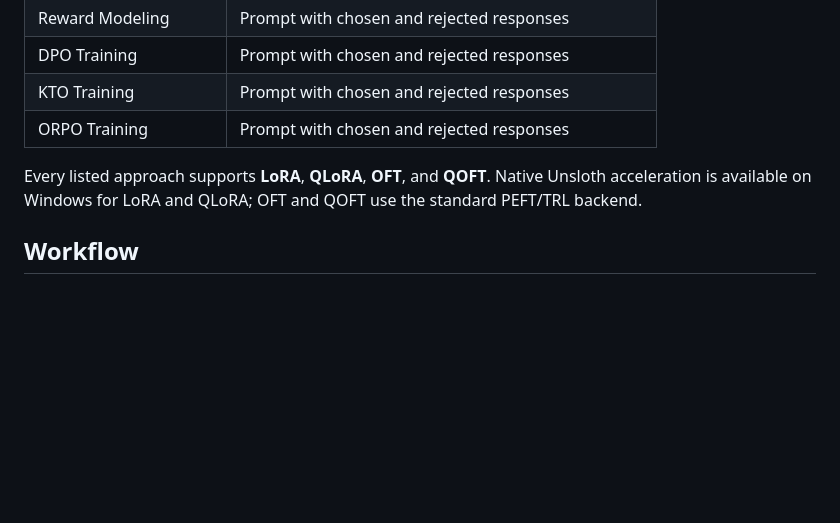
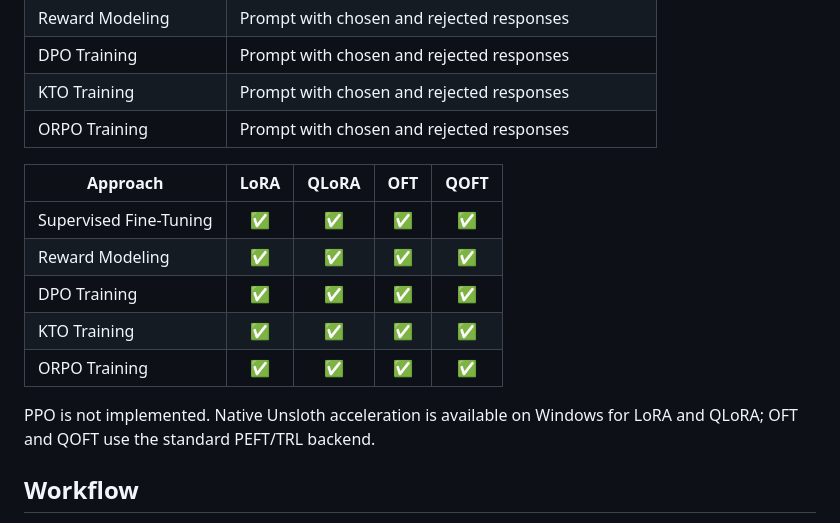
Before and after one commit to pypi-ahmad/lora-qlora-fine-tuning-app, a Markdown page: README.md, the part around the change. Rendered like a GitHub page; blank space fills up the shorter version.

Commit message:
docs: add PEFT method support matrix to README

```diff
--- a/README.md
+++ b/README.md
@@ -64,9 +64,16 @@ entrypoint-local `demo/requirements.txt` installs only Streamlit. No secrets are
 | KTO Training | Prompt with chosen and rejected responses |
 | ORPO Training | Prompt with chosen and rejected responses |
 
-Every listed approach supports **LoRA**, **QLoRA**, **OFT**, and **QOFT**. Native Unsloth
-acceleration is available on Windows for LoRA and QLoRA; OFT and QOFT use the standard PEFT/TRL
-backend.
+| Approach | LoRA | QLoRA | OFT | QOFT |
+| --- | :---: | :---: | :---: | :---: |
+| Supervised Fine-Tuning | ✅ | ✅ | ✅ | ✅ |
+| Reward Modeling | ✅ | ✅ | ✅ | ✅ |
+| DPO Training | ✅ | ✅ | ✅ | ✅ |
+| KTO Training | ✅ | ✅ | ✅ | ✅ |
+| ORPO Training | ✅ | ✅ | ✅ | ✅ |
+
+PPO is not implemented. Native Unsloth acceleration is available on Windows for LoRA and QLoRA;
+OFT and QOFT use the standard PEFT/TRL backend.
 
 ## Workflow
 
```
